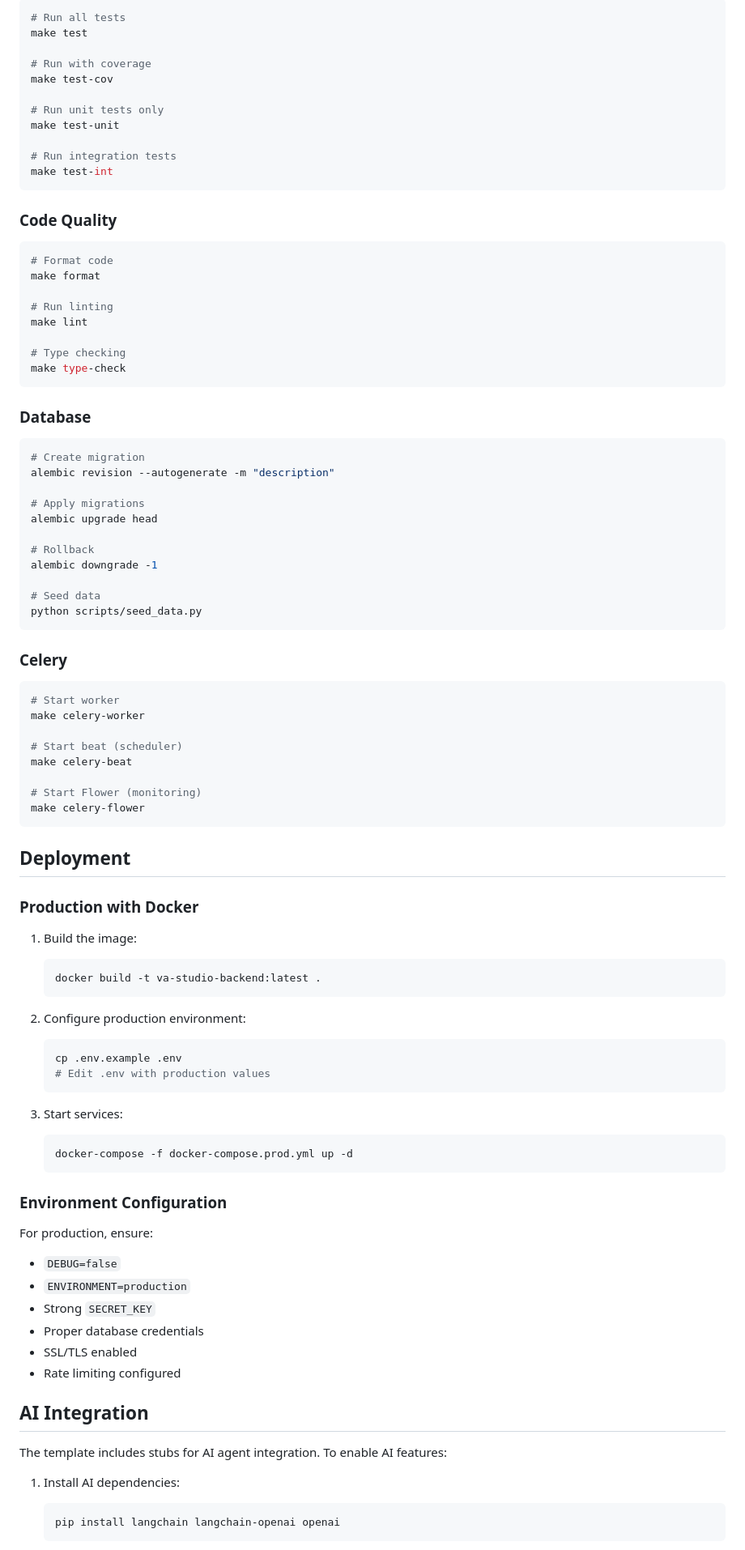
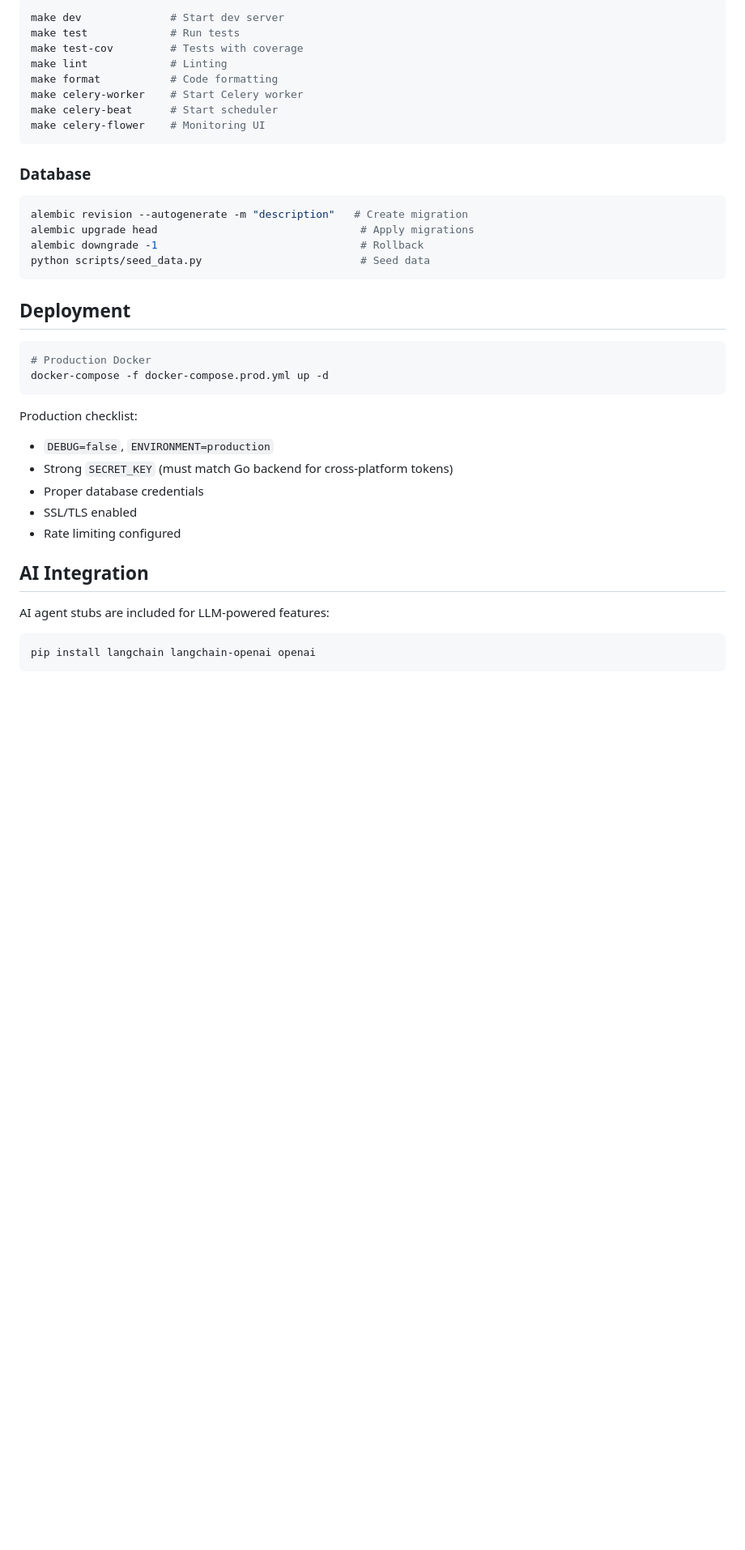
Before and after one commit to valtunox/va_studio_backend_starter, a Markdown page: README.md, the part around one of its changes. Shown at 81% size. GitHub-like rendering; blank space fills up the shorter version.

````diff
--- a/README.md
+++ b/README.md
@@ -221,95 +231,42 @@ See `.env.example` for all options.
 ```bash
-# Run all tests
-make test
-
-# Run with coverage
-make test-cov
-
-# Run unit tests only
-make test-unit
-
-# Run integration tests
-make test-int
-```
-
-### Code Quality
-
-```bash
-# Format code
-make format
-
-# Run linting
-make lint
-
-# Type checking
-make type-check
+make dev              # Start dev server
+make test             # Run tests
+make test-cov         # Tests with coverage
+make lint             # Linting
+make format           # Code formatting
+make celery-worker    # Start Celery worker
+make celery-beat      # Start scheduler
+make celery-flower    # Monitoring UI
 ```
 
 ### Database
 
 ```bash
-# Create migration
-alembic revision --autogenerate -m "description"
-
-# Apply migrations
-alembic upgrade head
-
-# Rollback
-alembic downgrade -1
-
-# Seed data
-python scripts/seed_data.py
-```
-
-### Celery
-
-```bash
-# Start worker
-make celery-worker
-
-# Start beat (scheduler)
-make celery-beat
-
-# Start Flower (monitoring)
-make celery-flower
+alembic revision --autogenerate -m "description"   # Create migration
+alembic upgrade head                                # Apply migrations
+alembic downgrade -1                                # Rollback
+python scripts/seed_data.py                         # Seed data
 ```
 
 ## Deployment
 
-### Production with Docker
+```bash
+# Production Docker
+docker-compose -f docker-compose.prod.yml up -d
+```
 
-1. Build the image:
-   ```bash
-   docker build -t va-studio-backend:latest .
-   ```
-
-2. Configure production environment:
-   ```bash
-   cp .env.example .env
-   # Edit .env with production values
-   ```
-
-3. Start services:
-   ```bash
-   docker-compose -f docker-compose.prod.yml up -d
-   ```
-
-### Environment Configuration
-
-For production, ensure:
-- `DEBUG=false`
-- `ENVIRONMENT=production`
-- Strong `SECRET_KEY`
+Production checklist:
+- `DEBUG=false`, `ENVIRONMENT=production`
+- Strong `SECRET_KEY` (must match Go backend for cross-platform tokens)
 - Proper database credentials
 - SSL/TLS enabled
 - Rate limiting configured
 
 ## AI Integration
 
-The template includes stubs for AI agent integration. To enable AI features:
+AI agent stubs are included for LLM-powered features:
 
-1. Install AI dependencies:
-   ```bash
-   pip install langchain langchain-openai openai
-   ```
+```bash
+pip install langchain langchain-openai openai
+```
 
````
Also changed, not shown: other parts of README.md (+146 -158 lines).
